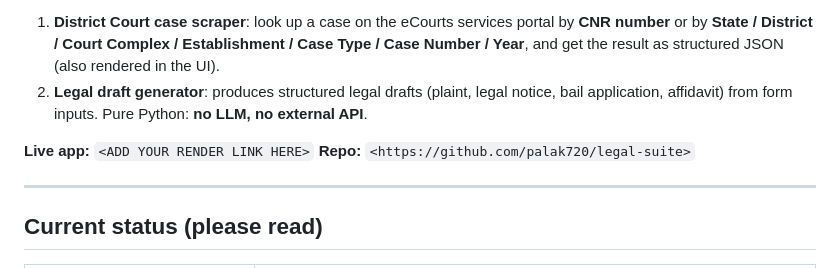
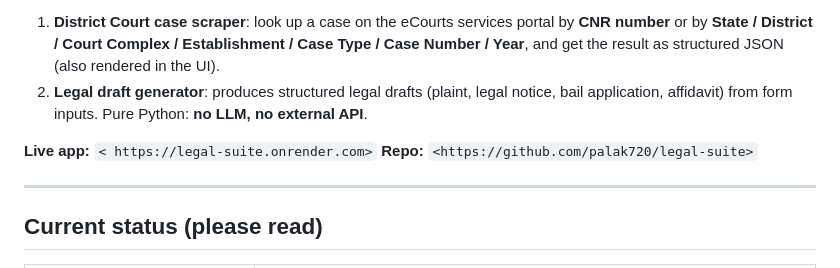
Before and after one commit to palak720/legal-suite, a Markdown page: README.md, the part around the change. Drawn GitHub-style.

Commit message:
docs: add live link

```diff
--- a/README.md
+++ b/README.md
@@ -5,7 +5,7 @@ Two tools in one small web app:
 1. **District Court case scraper**: look up a case on the eCourts services portal by **CNR number** or by **State / District / Court Complex / Establishment / Case Type / Case Number / Year**, and get the result as structured JSON (also rendered in the UI).
 2. **Legal draft generator**: produces structured legal drafts (plaint, legal notice, bail application, affidavit) from form inputs. Pure Python: **no LLM, no external API**.
 
-**Live app:** `<ADD YOUR RENDER LINK HERE>`
+**Live app:** `< https://legal-suite.onrender.com>`
 **Repo:** `<https://github.com/palak720/legal-suite>`
 
 ---
```
